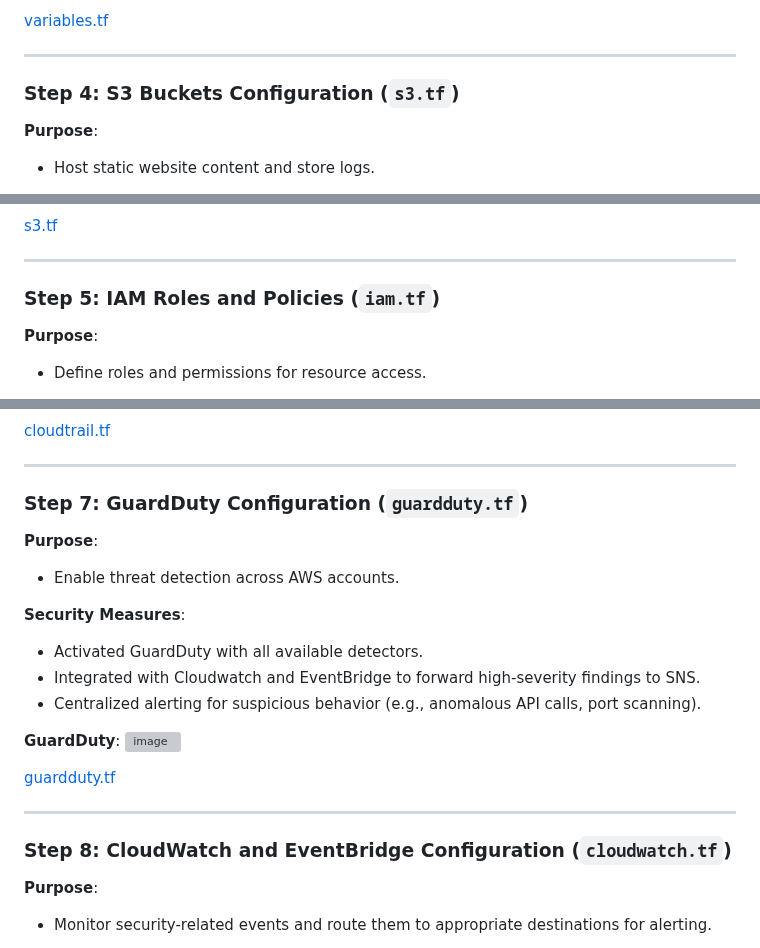
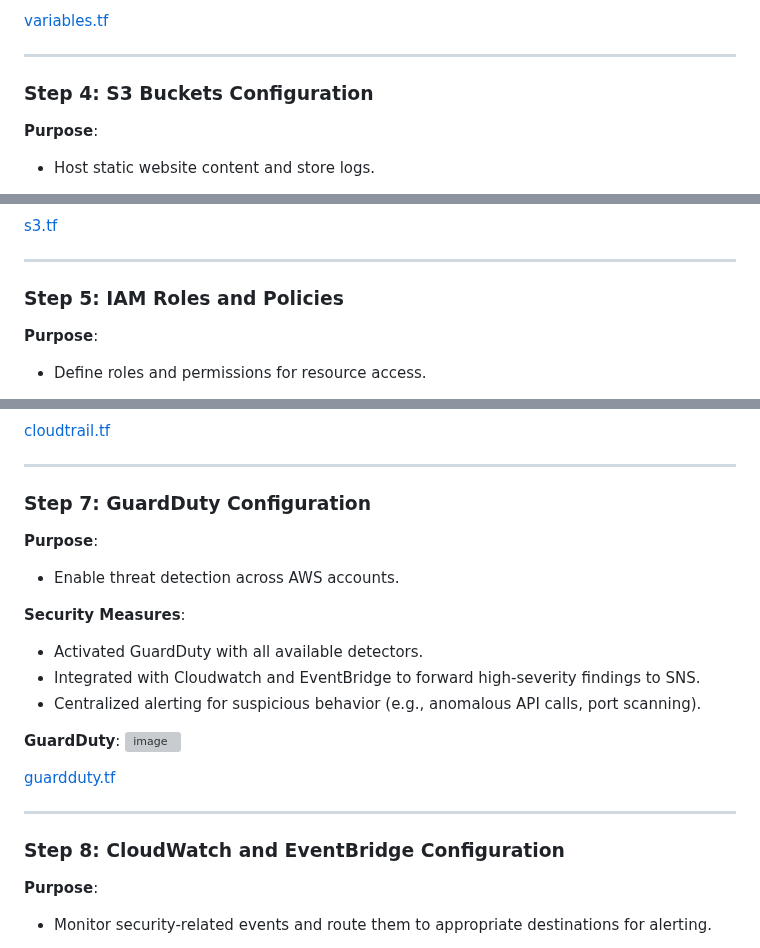
Before and after one commit to monrdeme/secure-static-site-aws, a Markdown page: README.md, 3 parts joined by grey strips. Drawn GitHub-style; grey boxes are pictures that could not be loaded.

```diff
--- a/README.md
+++ b/README.md
@@ -133,7 +133,7 @@ Before you begin, ensure you have the following:
 
 ---
 
-### Step 4: S3 Buckets Configuration (`s3.tf`)
+### Step 4: S3 Buckets Configuration
 
 **Purpose**:
 - Host static website content and store logs.
@@ -159,7 +159,7 @@ Before you begin, ensure you have the following:
 
 ---
 
-### Step 5: IAM Roles and Policies (`iam.tf`)
+### Step 5: IAM Roles and Policies
 
 **Purpose**:
 - Define roles and permissions for resource access.
@@ -213,7 +213,7 @@ Before you begin, ensure you have the following:
 
 ---
 
-### Step 7: GuardDuty Configuration (`guardduty.tf`)
+### Step 7: GuardDuty Configuration
 
 **Purpose**:
 - Enable threat detection across AWS accounts.
@@ -230,7 +230,7 @@ Before you begin, ensure you have the following:
 
 ---
 
-### Step 8: CloudWatch and EventBridge Configuration (`cloudwatch.tf`)
+### Step 8: CloudWatch and EventBridge Configuration
 
 **Purpose**:
 - Monitor security-related events and route them to appropriate destinations for alerting.
```
Also changed, not shown: other parts of README.md (+9 -6 lines).
